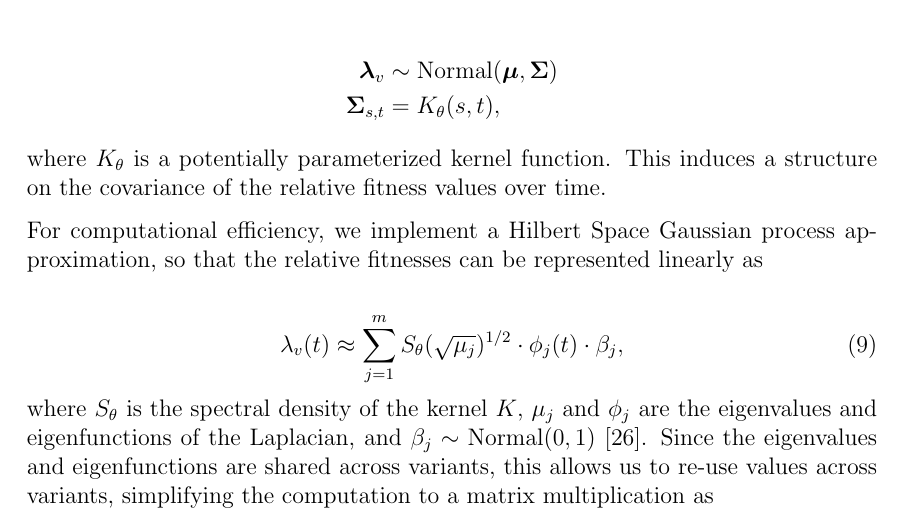
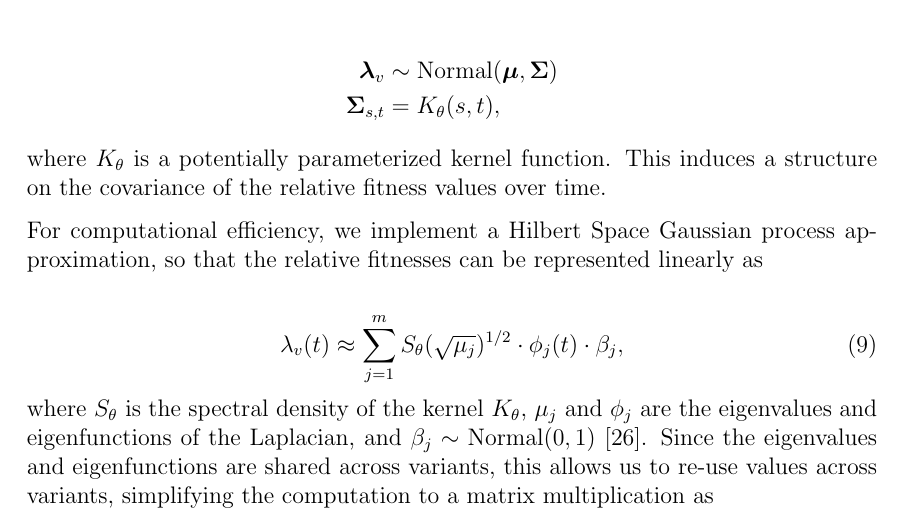
Before and after one commit to blab/relative-fitness-mechanisms, a LaTeX paper (manuscript/relative-fitness-mechanisms.tex): part of page 19 of 25, cut so that both start at the same text. Compiled offline with pdfLaTeX.

Commit message:
Consistency with notation

```diff
--- a/manuscript/relative-fitness-mechanisms.tex
+++ b/manuscript/relative-fitness-mechanisms.tex
@@ -684,7 +684,7 @@ For computational efficiency, we implement a Hilbert Space Gaussian process appr
 \begin{equation}
     \lambda_{v}(t) \approx \sum_{j=1}^{m} S_{\theta}(\sqrt{\mu_{j}})^{1/2} \cdot \phi_{j}(t) \cdot \beta_{j},
 \end{equation}
-where $S_{\theta}$ is the spectral density of the kernel $K$, $\mu_{j}$ and $\phi_{j}$ are the eigenvalues and eigenfunctions of the Laplacian, and $\beta_{j} \sim \text{Normal}(0,1)$ \cite{riutortmayol2022practical}.
+where $S_{\theta}$ is the spectral density of the kernel $K_\theta$, $\mu_{j}$ and $\phi_{j}$ are the eigenvalues and eigenfunctions of the Laplacian, and $\beta_{j} \sim \text{Normal}(0,1)$ \cite{riutortmayol2022practical}.
 Since the eigenvalues and eigenfunctions are shared across variants, this allows us to re-use values across variants, simplifying the computation to a matrix multiplication as
 
 \begin{equation*}
```
